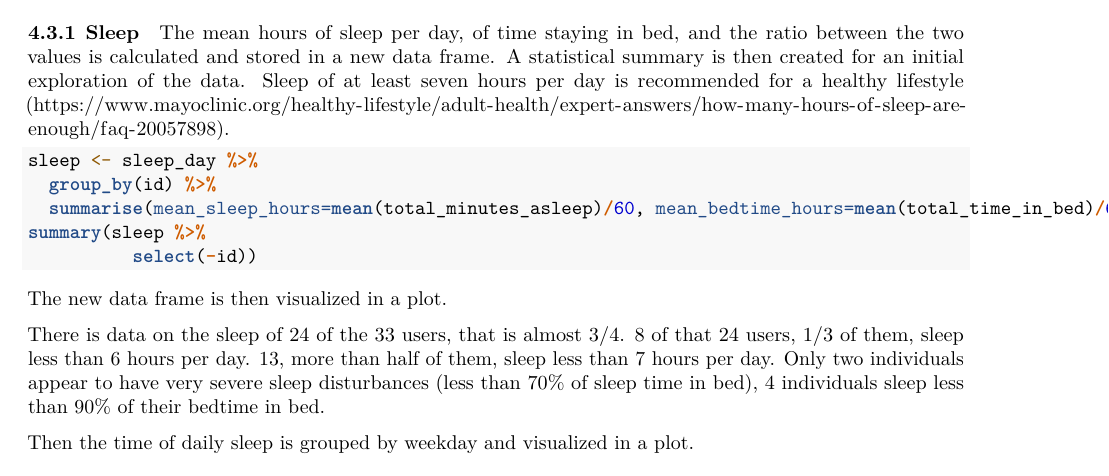
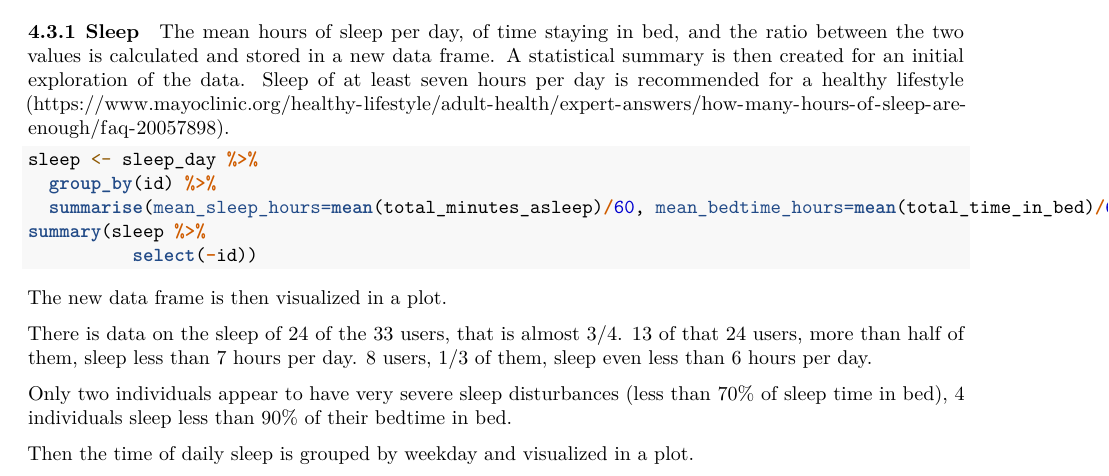
Before and after one commit to aaronsabellek/Google_Data_Analytics_Bellabeat_Case_Study, an R Markdown document (capstone_documentation.Rmd): part of page 6 of 7, cut so that both start at the same text. Rendered offline with R 4.5, knitr and Pandoc, then LaTeX, with nearby package versions; the code chunks are not run, so their results and figures are left out.

Commit message:
Update capstone_documentation.Rmd

````diff
--- a/capstone_documentation.Rmd
+++ b/capstone_documentation.Rmd
@@ -432,7 +432,9 @@ sleep_pie_2 <- ggplot(sleep_ratio_2, aes(x="", y=users, fill=status))+
 plot_grid(sleep_pie_1, sleep_pie_2)
 ```
 
-There is data on the sleep of 24 of the 33 users, that is almost 3/4. 8 of that 24 users, 1/3 of them, sleep less than 6 hours per day. 13, more than half of them, sleep less than 7 hours per day. Only two individuals appear to have very severe sleep disturbances (less than 70% of sleep time in bed), 4 individuals sleep less than 90% of their bedtime in bed.
+There is data on the sleep of 24 of the 33 users, that is almost 3/4. 13 of that 24 users, more than half of them, sleep less than 7 hours per day. 8 users, 1/3 of them, sleep even less than 6 hours per day.
+
+Only two individuals appear to have very severe sleep disturbances (less than 70% of sleep time in bed), 4 individuals sleep less than 90% of their bedtime in bed.
 
 Then the time of daily sleep is grouped by weekday and visualized in a plot.
 ```{r echo=FALSE}
````
